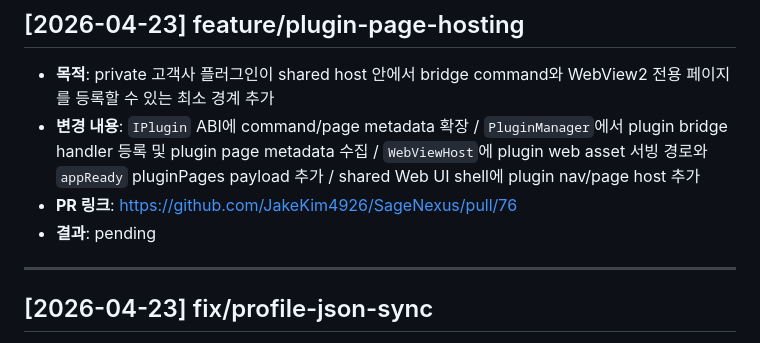
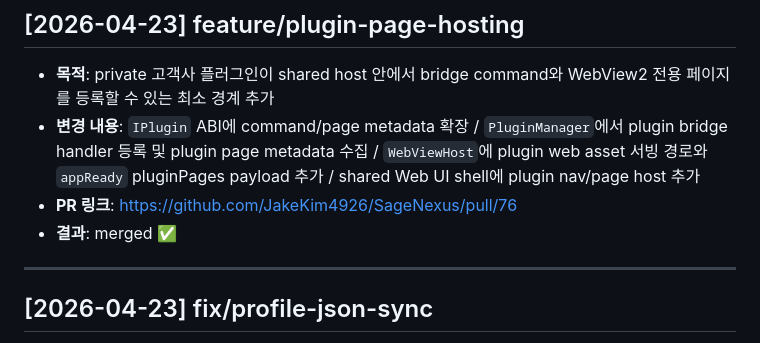
Before and after one commit to JakeKim4926/SageNexus, a Markdown page: docs/decisions/PR_LOG.md, the part around the change. Rendered like a GitHub page.

Commit message:
docs: mark plugin hosting PR as merged

```diff
--- a/docs/decisions/PR_LOG.md
+++ b/docs/decisions/PR_LOG.md
@@ -6,7 +6,7 @@
 - **목적**: private 고객사 플러그인이 shared host 안에서 bridge command와 WebView2 전용 페이지를 등록할 수 있는 최소 경계 추가
 - **변경 내용**: `IPlugin` ABI에 command/page metadata 확장 / `PluginManager`에서 plugin bridge handler 등록 및 plugin page metadata 수집 / `WebViewHost`에 plugin web asset 서빙 경로와 `appReady` pluginPages payload 추가 / shared Web UI shell에 plugin nav/page host 추가
 - **PR 링크**: https://github.com/JakeKim4926/SageNexus/pull/76
-- **결과**: pending
+- **결과**: merged ✅
 
 ---
 
```
